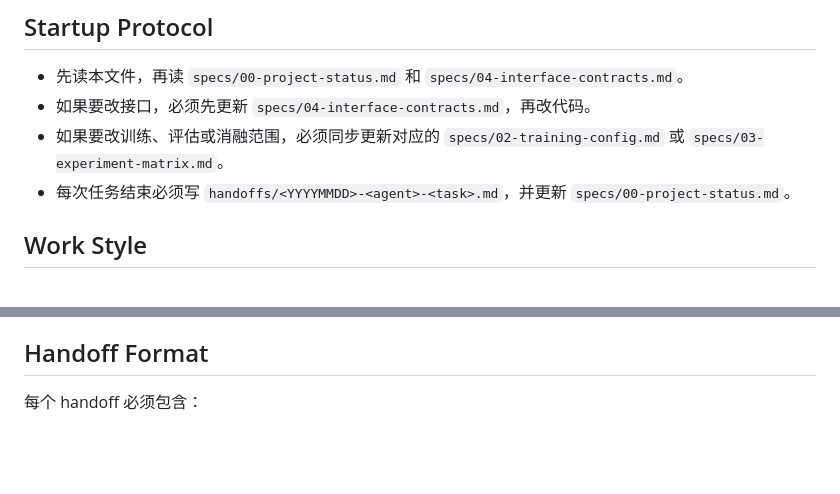
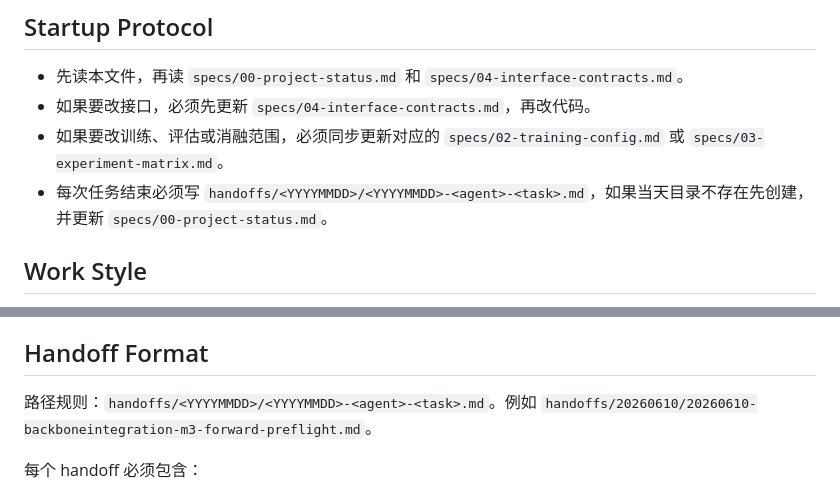
Before and after one commit to lizhe333/Reproduction_OA_WAM, a Markdown page: CLAUDE.md, 2 parts joined by grey strips. Drawn GitHub-style; blank space fills up the shorter version.

```diff
--- a/CLAUDE.md
+++ b/CLAUDE.md
@@ -6,7 +6,7 @@
 - 先读本文件，再读 `specs/00-project-status.md` 和 `specs/04-interface-contracts.md`。
 - 如果要改接口，必须先更新 `specs/04-interface-contracts.md`，再改代码。
 - 如果要改训练、评估或消融范围，必须同步更新对应的 `specs/02-training-config.md` 或 `specs/03-experiment-matrix.md`。
-- 每次任务结束必须写 `handoffs/<YYYYMMDD>-<agent>-<task>.md`，并更新 `specs/00-project-status.md`。
+- 每次任务结束必须写 `handoffs/<YYYYMMDD>/<YYYYMMDD>-<agent>-<task>.md`，如果当天目录不存在先创建，并更新 `specs/00-project-status.md`。
 
 ## Work Style
 - 一次只领取一个子系统或一个小模块，避免跨模块大改。
@@ -80,6 +80,8 @@
 - `LearningCoach`: 解释论文和代码，设计练习，反向提问，帮助人类开发者形成自己的理解；不直接替代实现。
 
 ## Handoff Format
+路径规则：`handoffs/<YYYYMMDD>/<YYYYMMDD>-<agent>-<task>.md`。例如 `handoffs/20260610/20260610-backboneintegration-m3-forward-preflight.md`。
+
 每个 handoff 必须包含：
 - Done:
 - Artifacts:
```
Also changed, not shown: specs/00-project-status.md (+7 -5 lines).
